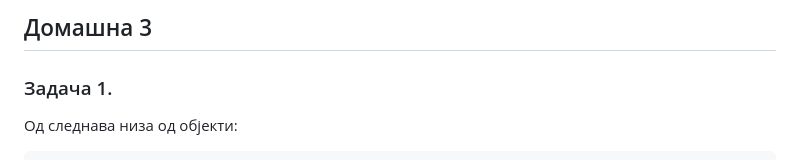
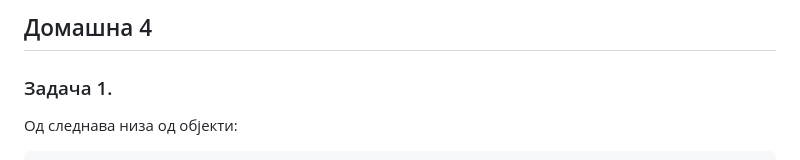
Before and after one commit to Ljochev/JavaScriptClasses, a Markdown page: cas_4/domasna.md, the part around the change. Rendered like a GitHub page.

Commit message:
title fix

```diff
--- a/cas_4/domasna.md
+++ b/cas_4/domasna.md
@@ -1,4 +1,4 @@
-## Домашна 3
+## Домашна 4
 
 ### Задача 1.
 
```
